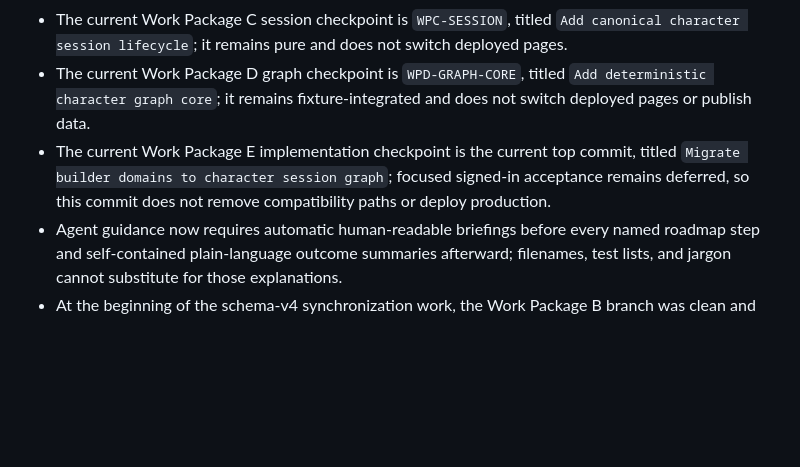
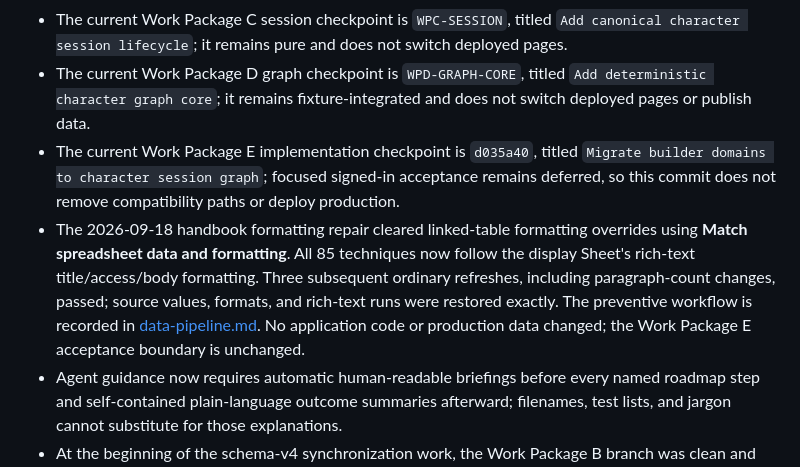
Before and after one commit to Cwalrus96/Game-X-Character-Builder, a Markdown page: docs/status.md, the part around one of its changes. GitHub-like rendering; blank space fills up the shorter version.

```diff
--- a/docs/status.md
+++ b/docs/status.md
@@ -26,7 +26,8 @@ This is the only frequently updated project-status document. Historical audits a
 - The `WPC-REPOSITORY` checkpoint is `44ada92`, titled `Implement definitive character persistence boundary`; it strengthens the existing database reader/writer rather than adding a duplicate repository implementation.
 - The current Work Package C session checkpoint is `WPC-SESSION`, titled `Add canonical character session lifecycle`; it remains pure and does not switch deployed pages.
 - The current Work Package D graph checkpoint is `WPD-GRAPH-CORE`, titled `Add deterministic character graph core`; it remains fixture-integrated and does not switch deployed pages or publish data.
-- The current Work Package E implementation checkpoint is the current top commit, titled `Migrate builder domains to character session graph`; focused signed-in acceptance remains deferred, so this commit does not remove compatibility paths or deploy production.
+- The current Work Package E implementation checkpoint is `d035a40`, titled `Migrate builder domains to character session graph`; focused signed-in acceptance remains deferred, so this commit does not remove compatibility paths or deploy production.
+- The 2026-09-18 handbook formatting repair cleared linked-table formatting overrides using **Match spreadsheet data and formatting**. All 85 techniques now follow the display Sheet's rich-text title/access/body formatting. Three subsequent ordinary refreshes, including paragraph-count changes, passed; source values, formats, and rich-text runs were restored exactly. The preventive workflow is recorded in [data-pipeline.md](data-pipeline.md#handbook-display-and-linked-table-formatting). No application code or production data changed; the Work Package E acceptance boundary is unchanged.
 - Agent guidance now requires automatic human-readable briefings before every named roadmap step and self-contained plain-language outcome summaries afterward; filenames, test lists, and jargon cannot substitute for those explanations.
 - At the beginning of the schema-v4 synchronization work, the Work Package B branch was clean and two commits ahead of `master`.
 
```
Also changed, not shown: other parts of docs/status.md (+1 -1 lines), docs/data-pipeline.md (+11 -1 lines).
